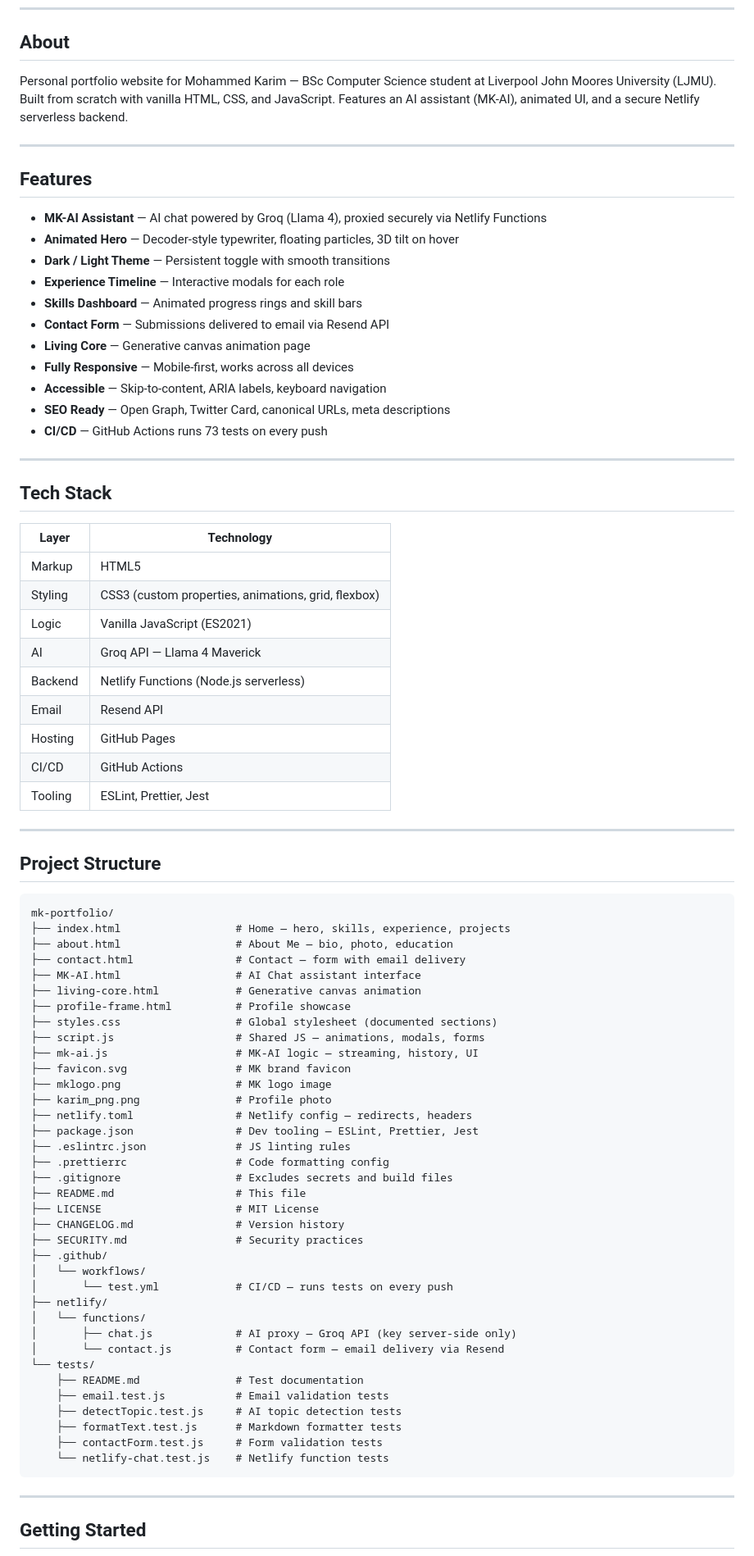
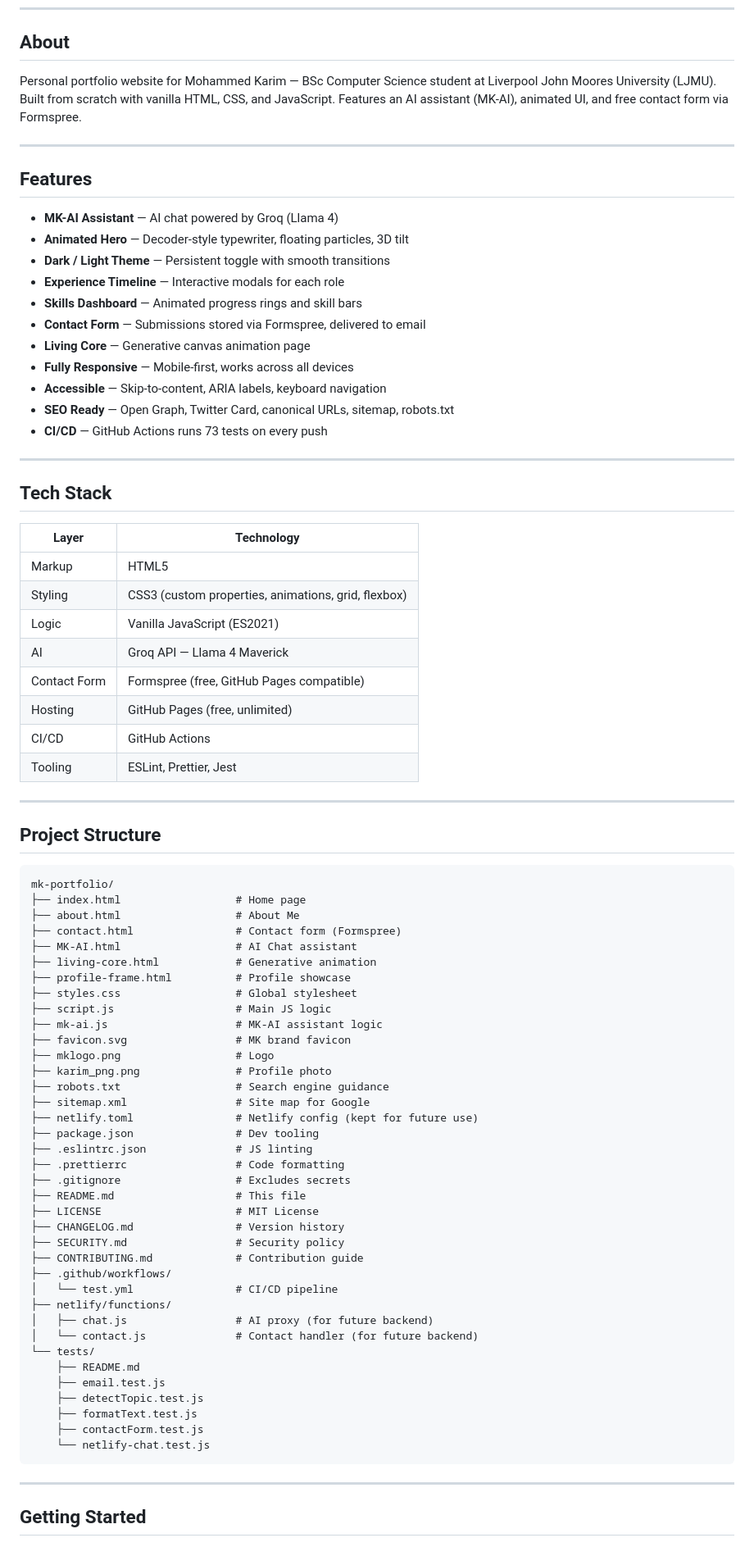
Before and after one commit to Mohammedkarim-MK/mk-portfolio, a Markdown page: README.md, the part around one of its changes. Shown at 82% size. GitHub-like rendering.

Commit message:
fix: update README for GitHub Pages deployment

````diff
--- a/README.md
+++ b/README.md
@@ -15,22 +15,22 @@
 
 ## About
 
-Personal portfolio website for Mohammed Karim — BSc Computer Science student at Liverpool John Moores University (LJMU). Built from scratch with vanilla HTML, CSS, and JavaScript. Features an AI assistant (MK-AI), animated UI, and a secure Netlify serverless backend.
+Personal portfolio website for Mohammed Karim — BSc Computer Science student at Liverpool John Moores University (LJMU). Built from scratch with vanilla HTML, CSS, and JavaScript. Features an AI assistant (MK-AI), animated UI, and free contact form via Formspree.
 
 ---
 
 ## Features
 
-- **MK-AI Assistant** — AI chat powered by Groq (Llama 4), proxied securely via Netlify Functions
-- **Animated Hero** — Decoder-style typewriter, floating particles, 3D tilt on hover
+- **MK-AI Assistant** — AI chat powered by Groq (Llama 4)
+- **Animated Hero** — Decoder-style typewriter, floating particles, 3D tilt
 - **Dark / Light Theme** — Persistent toggle with smooth transitions
 - **Experience Timeline** — Interactive modals for each role
 - **Skills Dashboard** — Animated progress rings and skill bars
-- **Contact Form** — Submissions delivered to email via Resend API
+- **Contact Form** — Submissions stored via Formspree, delivered to email
 - **Living Core** — Generative canvas animation page
 - **Fully Responsive** — Mobile-first, works across all devices
 - **Accessible** — Skip-to-content, ARIA labels, keyboard navigation
-- **SEO Ready** — Open Graph, Twitter Card, canonical URLs, meta descriptions
+- **SEO Ready** — Open Graph, Twitter Card, canonical URLs, sitemap, robots.txt
 - **CI/CD** — GitHub Actions runs 73 tests on every push
 
 ---
@@ -43,9 +43,8 @@ Personal portfolio website for Mohammed Karim — BSc Computer Science student a
 | Styling | CSS3 (custom properties, animations, grid, flexbox) |
 | Logic | Vanilla JavaScript (ES2021) |
 | AI | Groq API — Llama 4 Maverick |
-| Backend | Netlify Functions (Node.js serverless) |
-| Email | Resend API |
-| Hosting | GitHub Pages |
+| Contact Form | Formspree (free, GitHub Pages compatible) |
+| Hosting | GitHub Pages (free, unlimited) |
 | CI/CD | GitHub Actions |
 | Tooling | ESLint, Prettier, Jest |
 
@@ -55,41 +54,42 @@ Personal portfolio website for Mohammed Karim — BSc Computer Science student a
 
 ```
 mk-portfolio/
-├── index.html                  # Home — hero, skills, experience, projects
-├── about.html                  # About Me — bio, photo, education
-├── contact.html                # Contact — form with email delivery
-├── MK-AI.html                  # AI Chat assistant interface
-├── living-core.html            # Generative canvas animation
+├── index.html                  # Home page
+├── about.html                  # About Me
+├── contact.html                # Contact form (Formspree)
+├── MK-AI.html                  # AI Chat assistant
+├── living-core.html            # Generative animation
 ├── profile-frame.html          # Profile showcase
-├── styles.css                  # Global stylesheet (documented sections)
-├── script.js                   # Shared JS — animations, modals, forms
-├── mk-ai.js                    # MK-AI logic — streaming, history, UI
+├── styles.css                  # Global stylesheet
+├── script.js                   # Main JS logic
+├── mk-ai.js                    # MK-AI assistant logic
 ├── favicon.svg                 # MK brand favicon
-├── mklogo.png                  # MK logo image
+├── mklogo.png                  # Logo
 ├── karim_png.png               # Profile photo
-├── netlify.toml                # Netlify config — redirects, headers
-├── package.json                # Dev tooling — ESLint, Prettier, Jest
-├── .eslintrc.json              # JS linting rules
-├── .prettierrc                 # Code formatting config
-├── .gitignore                  # Excludes secrets and build files
+├── robots.txt                  # Search engine guidance
+├── sitemap.xml                 # Site map for Google
+├── netlify.toml                # Netlify config (kept for future use)
+├── package.json                # Dev tooling
+├── .eslintrc.json              # JS linting
+├── .prettierrc                 # Code formatting
+├── .gitignore                  # Excludes secrets
 ├── README.md                   # This file
 ├── LICENSE                     # MIT License
 ├── CHANGELOG.md                # Version history
-├── SECURITY.md                 # Security practices
-├── .github/
-│   └── workflows/
-│       └── test.yml            # CI/CD — runs tests on every push
-├── netlify/
-│   └── functions/
-│       ├── chat.js             # AI proxy — Groq API (key server-side only)
-│       └── contact.js          # Contact form — email delivery via Resend
+├── SECURITY.md                 # Security policy
+├── CONTRIBUTING.md             # Contribution guide
+├── .github/workflows/
+│   └── test.yml                # CI/CD pipeline
+├── netlify/functions/
+│   ├── chat.js                 # AI proxy (for future backend)
+│   └── contact.js              # Contact handler (for future backend)
 └── tests/
-    ├── README.md               # Test documentation
-    ├── email.test.js           # Email validation tests
-    ├── detectTopic.test.js     # AI topic detection tests
-    ├── formatText.test.js      # Markdown formatter tests
-    ├── contactForm.test.js     # Form validation tests
-    └── netlify-chat.test.js    # Netlify function tests
+    ├── README.md
+    ├── email.test.js
+    ├── detectTopic.test.js
+    ├── formatText.test.js
+    ├── contactForm.test.js
+    └── netlify-chat.test.js
 ```
 
 ---
````
Also changed, not shown: other parts of README.md (+7 -26 lines).
